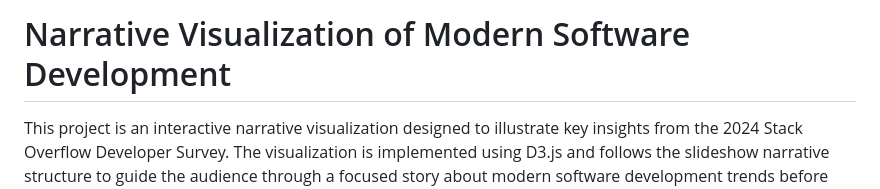
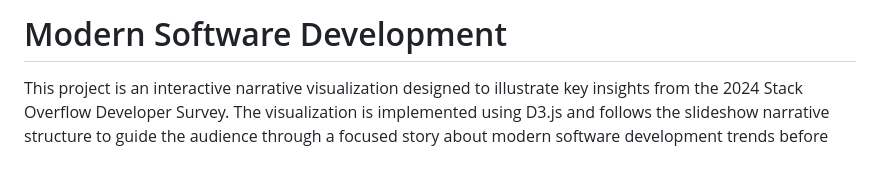
Before and after one commit to javi-cardenas/cs-416-dv, a Markdown page: README.md, the part around the change. Drawn GitHub-style; blank space fills up the shorter version.

```diff
--- a/README.md
+++ b/README.md
@@ -1,4 +1,4 @@
-# Narrative Visualization of Modern Software Development
+# Modern Software Development
 
 This project is an interactive narrative visualization designed to illustrate key insights from the 2024 Stack Overflow Developer Survey. The visualization is implemented using D3.js and follows the slideshow narrative structure to guide the audience through a focused story about modern software development trends before allowing them to explore the data further.
 
```
